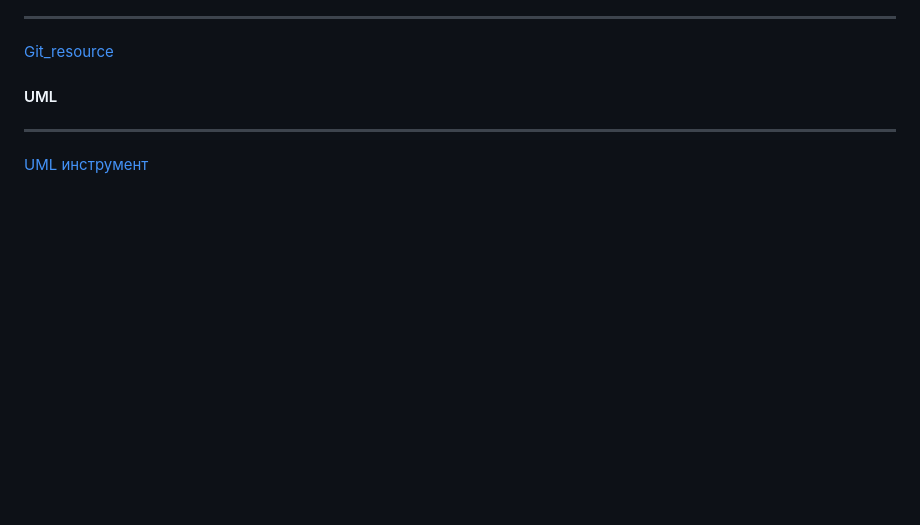
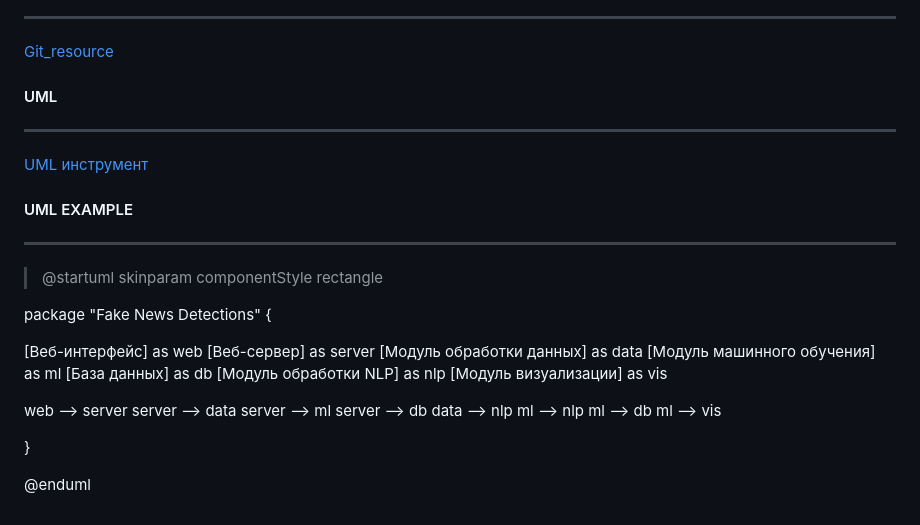
Before and after one commit to Valeogamer/github_actions, a Markdown page: README.md, the part around the change. GitHub-like rendering; blank space fills up the shorter version.

```diff
--- a/README.md
+++ b/README.md
@@ -53,3 +53,32 @@ ____
 #### UML
 ____
 [UML инструмент](https://plantuml.com/ru/)
+
+#### UML EXAMPLE
+____
+> @startuml
+skinparam componentStyle rectangle
+
+package "Fake News Detections" {
+
+  [Веб-интерфейс] as web
+  [Веб-сервер] as server
+  [Модуль обработки данных] as data
+  [Модуль машинного обучения] as ml
+  [База данных] as db
+  [Модуль обработки NLP] as nlp
+  [Модуль визуализации] as vis
+
+  web --> server
+  server --> data
+  server --> ml
+  server --> db
+  data --> nlp
+  ml --> nlp
+  ml --> db
+  ml --> vis
+
+
+}
+
+@enduml
```
